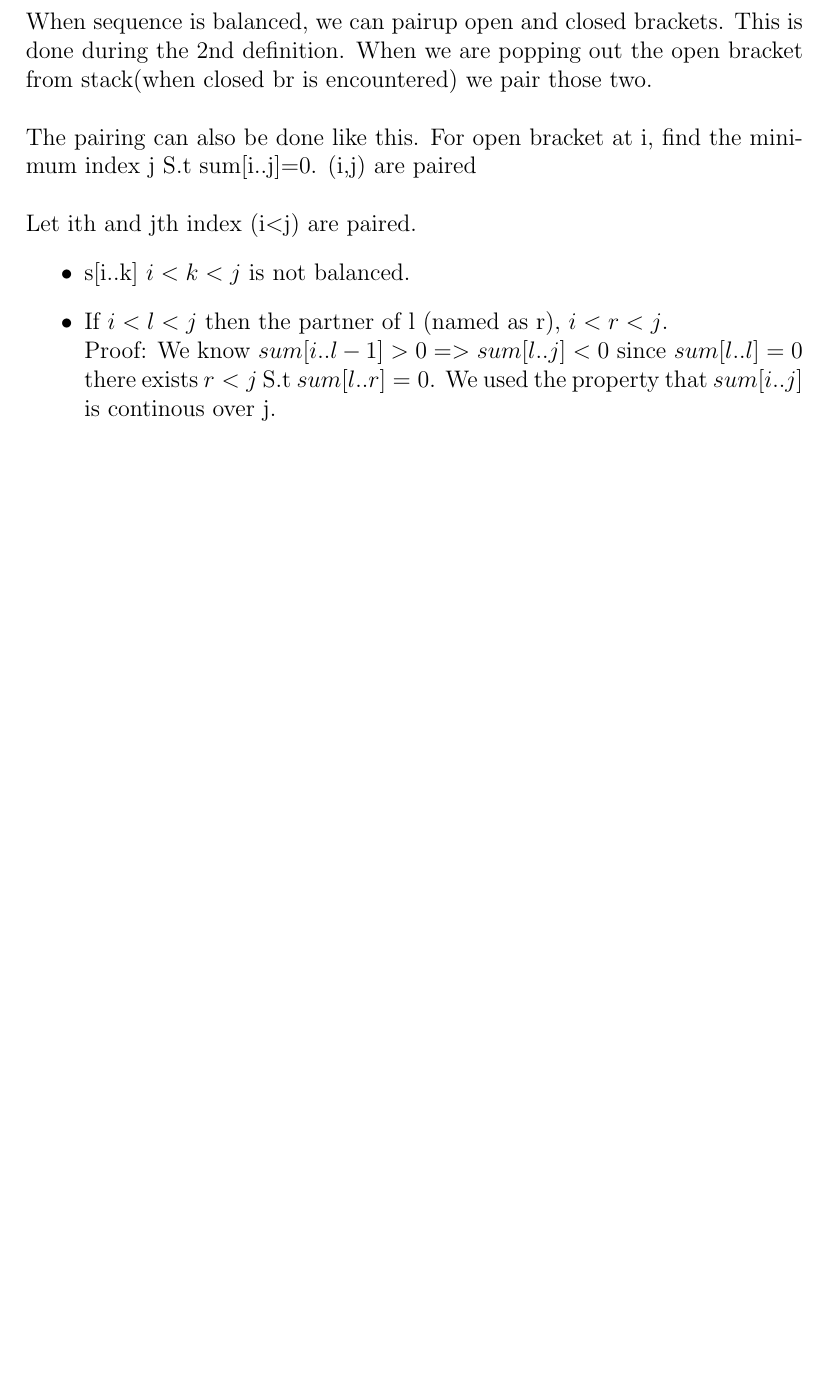
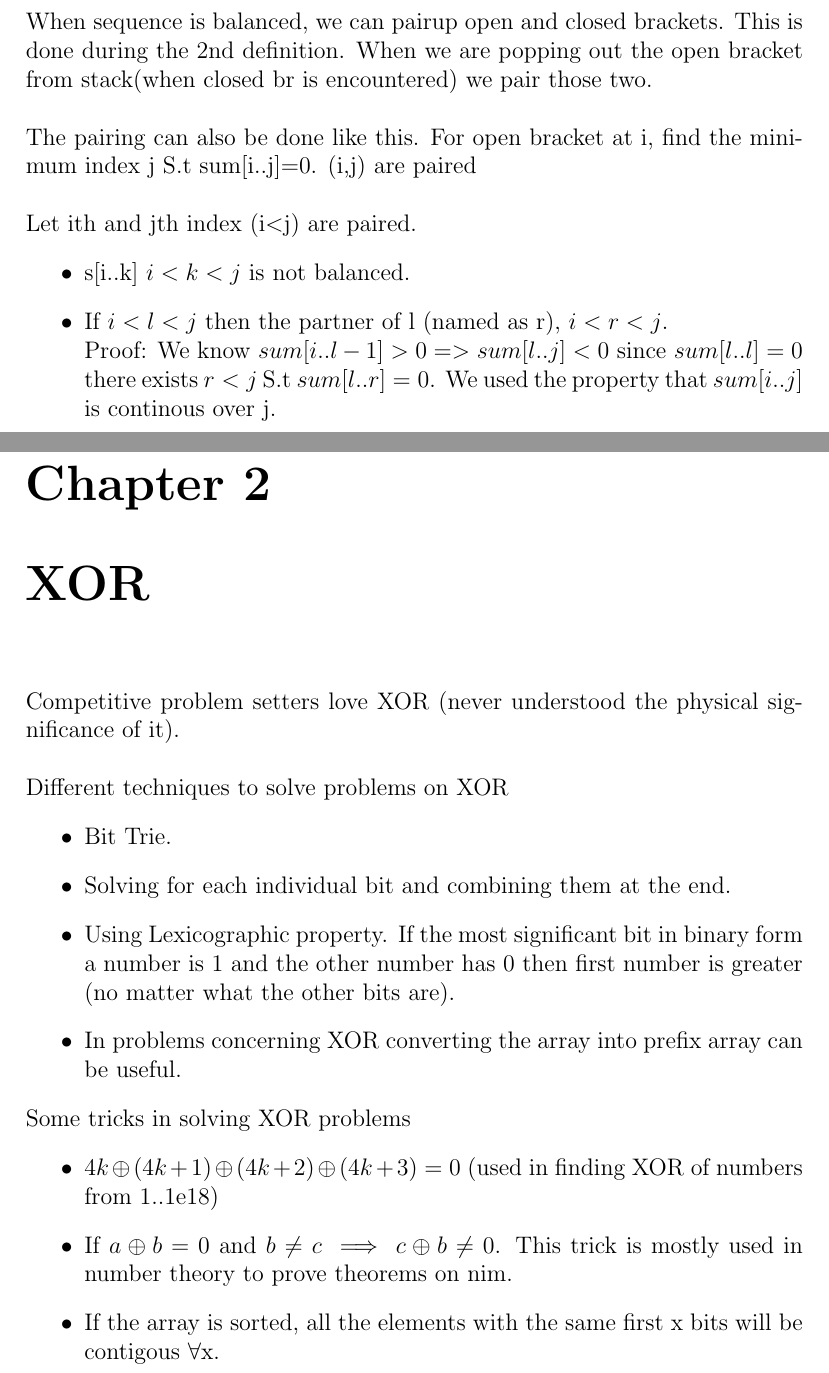
Before and after one commit to gear4th/Algorithms-Notes, a LaTeX document (Notes.tex, which reads XOR/XOR.tex): part of page 5 of 5 before the commit and two parts of pages 5 and 6 of 8 after it, the two joined at a grey line, cut so that both start at the same text, the shorter picture padded with empty space. Compiled offline with pdfLaTeX.

Commit message:
added XOR chapter

```diff
--- a/Notes.tex
+++ b/Notes.tex
@@ -2,6 +2,7 @@
 
 \setlength\parindent{0pt}
 \usepackage{subfiles}
+\usepackage{amsmath}
 
 \begin{document}
 
--- /dev/null
+++ b/XOR/XOR.tex
@@ -0,0 +1,21 @@
+\documentclass[../Notes.tex]{subfiles}
+
+
+\begin{document}
+\chapter{XOR}
+Competitive problem setters love XOR (never understood the physical significance of it).\\
+
+Different techniques to solve problems on XOR
+\begin{itemize}
+	\item Bit Trie.
+	\item Solving for each individual bit and combining them at the end.
+	\item Using Lexicographic property. If the most significant bit in binary form a number is 1 and the other number has 0 then first number is greater (no matter what the other bits are).
+	\item In problems concerning XOR converting the array into prefix array can be useful.
+\end{itemize}
+
+Some tricks in solving XOR problems
+\begin{itemize}
+	\item $4k\oplus(4k+1)\oplus(4k+2)\oplus(4k+3)=0$ (used in finding XOR of numbers from 1..1e18)
+	\item If $a\oplus b=0$ and $b\neq c$ $\implies$ $c\oplus b\neq0$. This trick is mostly used in number theory to prove theorems on nim.
+	\item If the array is sorted, all the elements with the same first x bits will be contigous $\forall$x.
+\end{itemize}
```
Also changed, not shown: counting/counting.tex (added, +10 -0 lines), Notes.tex (2 more changed lines), XOR/XOR.tex (16 more changed lines).
